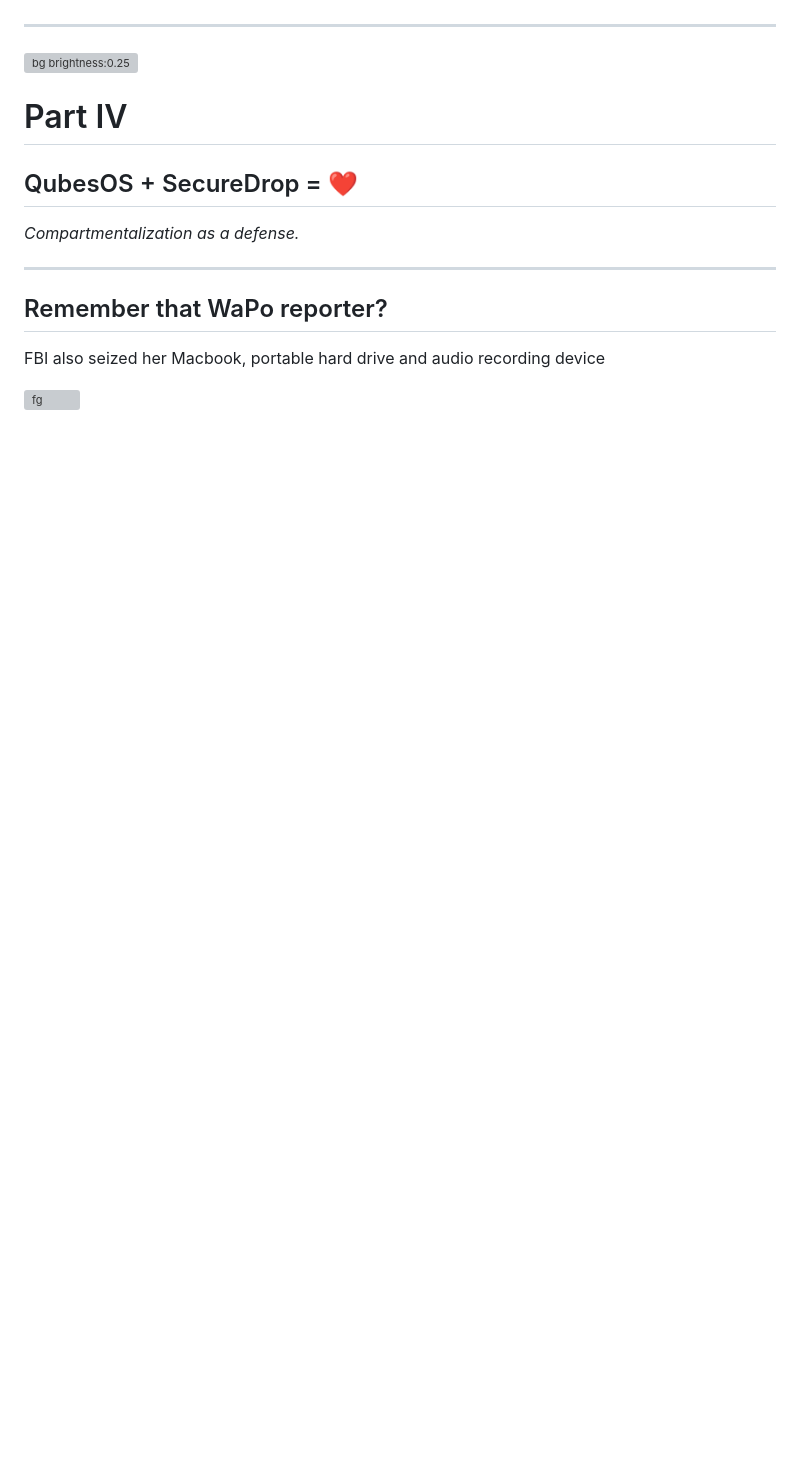
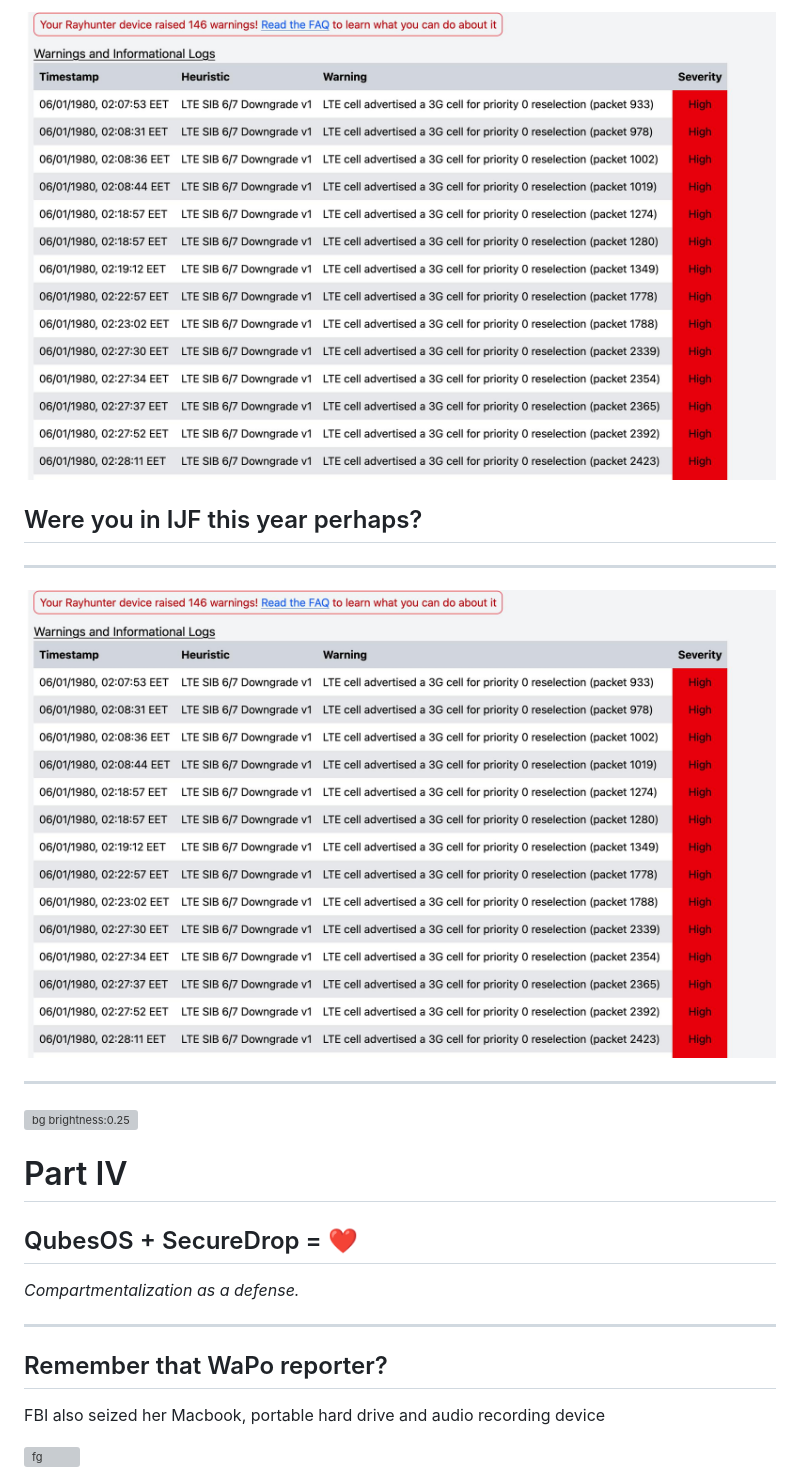
Before and after one commit to apyrgio/received-a-leak-now-what, a Markdown page: slides.md, the part around the change printed below. GitHub-like rendering; pictures changed too: images/rayhunter.jpeg (added); blank space fills up the shorter version; grey boxes are pictures that could not be loaded.

Commit message:
Update slides

```diff
--- a/slides.md
+++ b/slides.md
@@ -706,3 +736,12 @@ Date: October 29, 2025
+<!-- _class: section-bg -->
+![bg opacity blur](images/rayhunter.jpeg)
+
+## Were you in IJF this year perhaps?
+
+---
+
+<!-- _class: section-bg -->
+![bg](images/rayhunter.jpeg)
 
 ---
 
```
Also changed, not shown: other parts of slides.md (+31 -1 lines), images/faraday.jpg (added), 2 other files.
